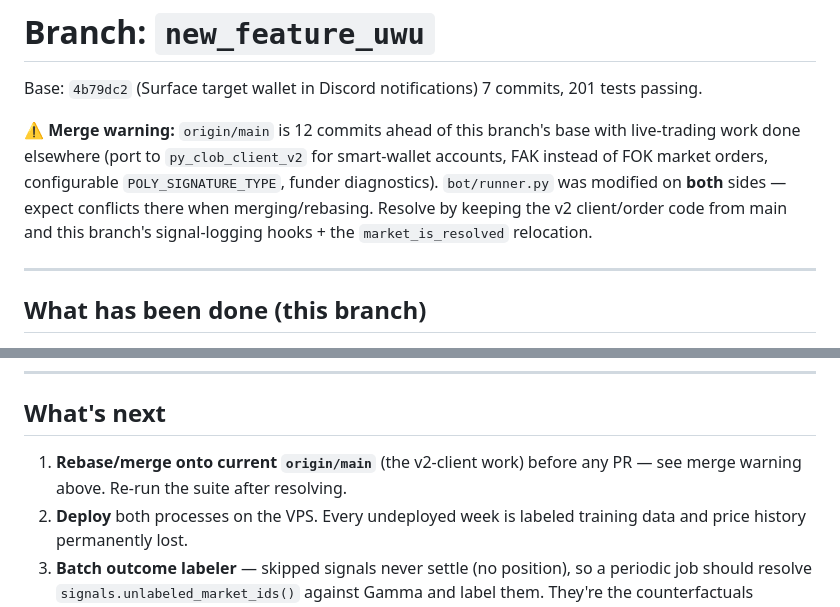
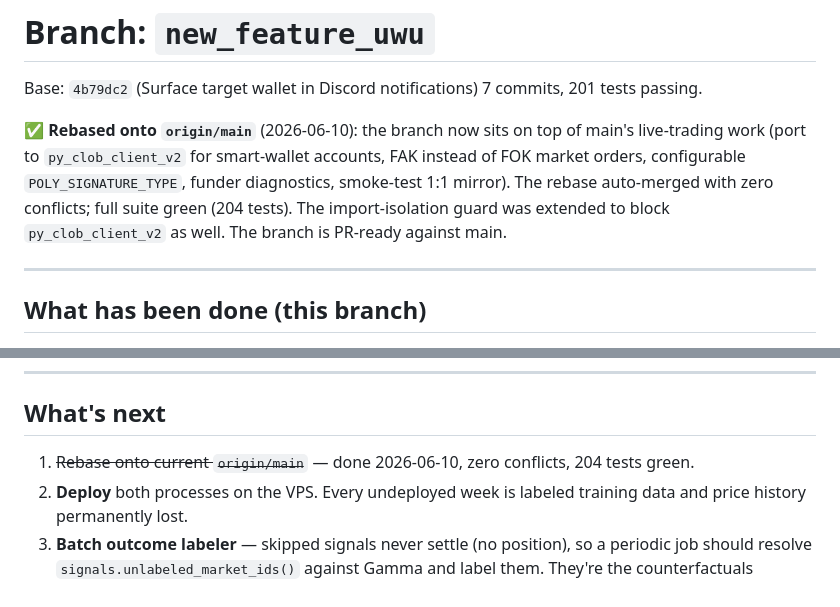
Before and after one commit to Rampex1/Polymarket, a Markdown page: research/branch_new_feature_uwu.md, 2 parts joined by grey strips. Drawn GitHub-style.

Commit message:
Mark rebase complete in branch notes
Co-Authored-By: Claude Fable 5 <noreply@anthropic.com>

```diff
--- a/research/branch_new_feature_uwu.md
+++ b/research/branch_new_feature_uwu.md
@@ -3,13 +3,13 @@
 Base: `4b79dc2` (Surface target wallet in Discord notifications)
 7 commits, 201 tests passing.
 
-⚠️ **Merge warning:** `origin/main` is 12 commits ahead of this branch's base
-with live-trading work done elsewhere (port to `py_clob_client_v2` for
-smart-wallet accounts, FAK instead of FOK market orders, configurable
-`POLY_SIGNATURE_TYPE`, funder diagnostics). `bot/runner.py` was modified on
-**both** sides — expect conflicts there when merging/rebasing. Resolve by
-keeping the v2 client/order code from main and this branch's signal-logging
-hooks + the `market_is_resolved` relocation.
+✅ **Rebased onto `origin/main`** (2026-06-10): the branch now sits on top of
+main's live-trading work (port to `py_clob_client_v2` for smart-wallet
+accounts, FAK instead of FOK market orders, configurable
+`POLY_SIGNATURE_TYPE`, funder diagnostics, smoke-test 1:1 mirror). The
+rebase auto-merged with zero conflicts; full suite green (204 tests). The
+import-isolation guard was extended to block `py_clob_client_v2` as well.
+The branch is PR-ready against main.
 
 ---
 
@@ -91,8 +91,8 @@ Deploy = two processes on the VPS:
 
 ## What's next
 
-1. **Rebase/merge onto current `origin/main`** (the v2-client work) before
-   any PR — see merge warning above. Re-run the suite after resolving.
+1. ~~Rebase onto current `origin/main`~~ — done 2026-06-10, zero conflicts,
+   204 tests green.
 2. **Deploy** both processes on the VPS. Every undeployed week is labeled
    training data and price history permanently lost.
 3. **Batch outcome labeler** — skipped signals never settle (no position),
```
